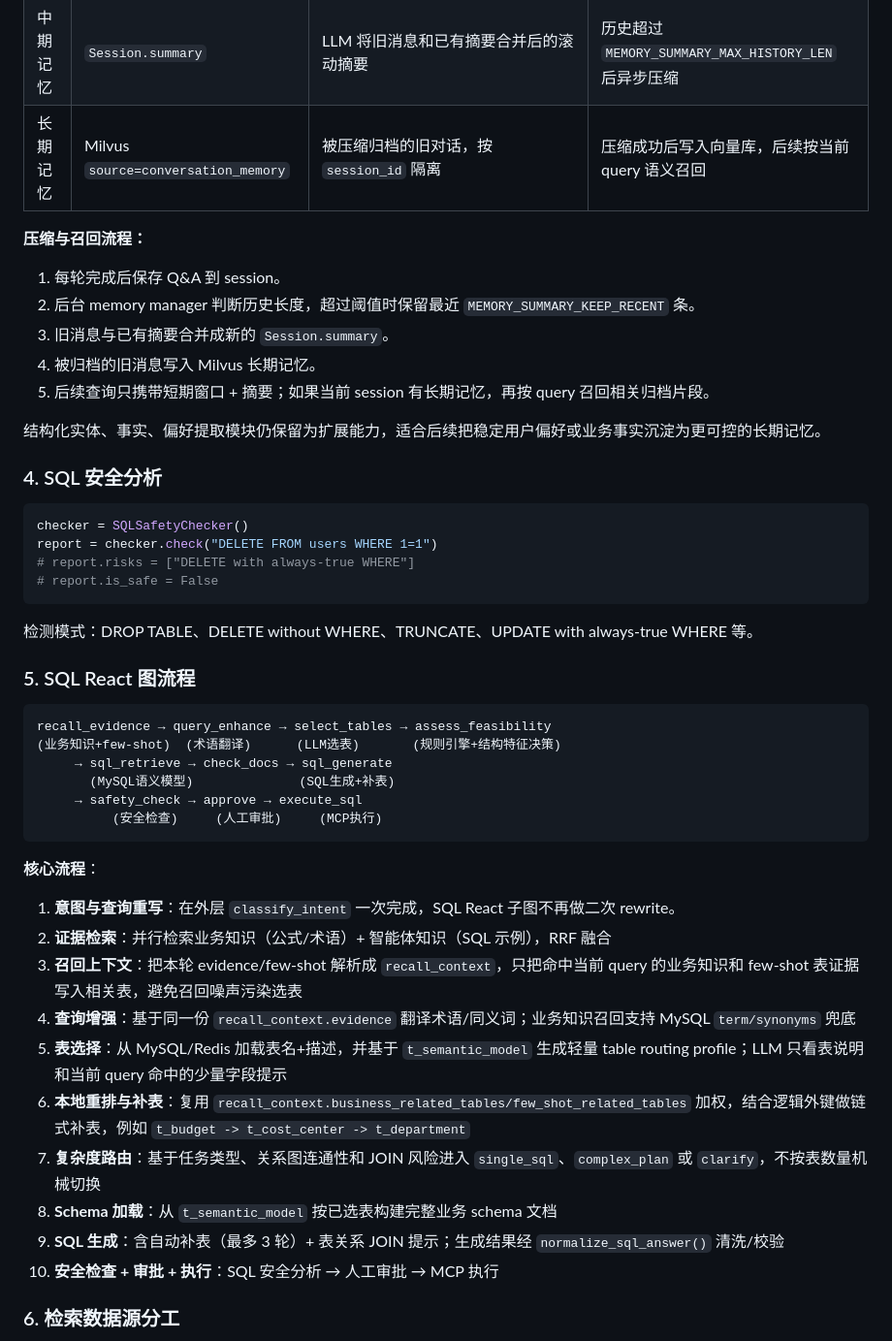
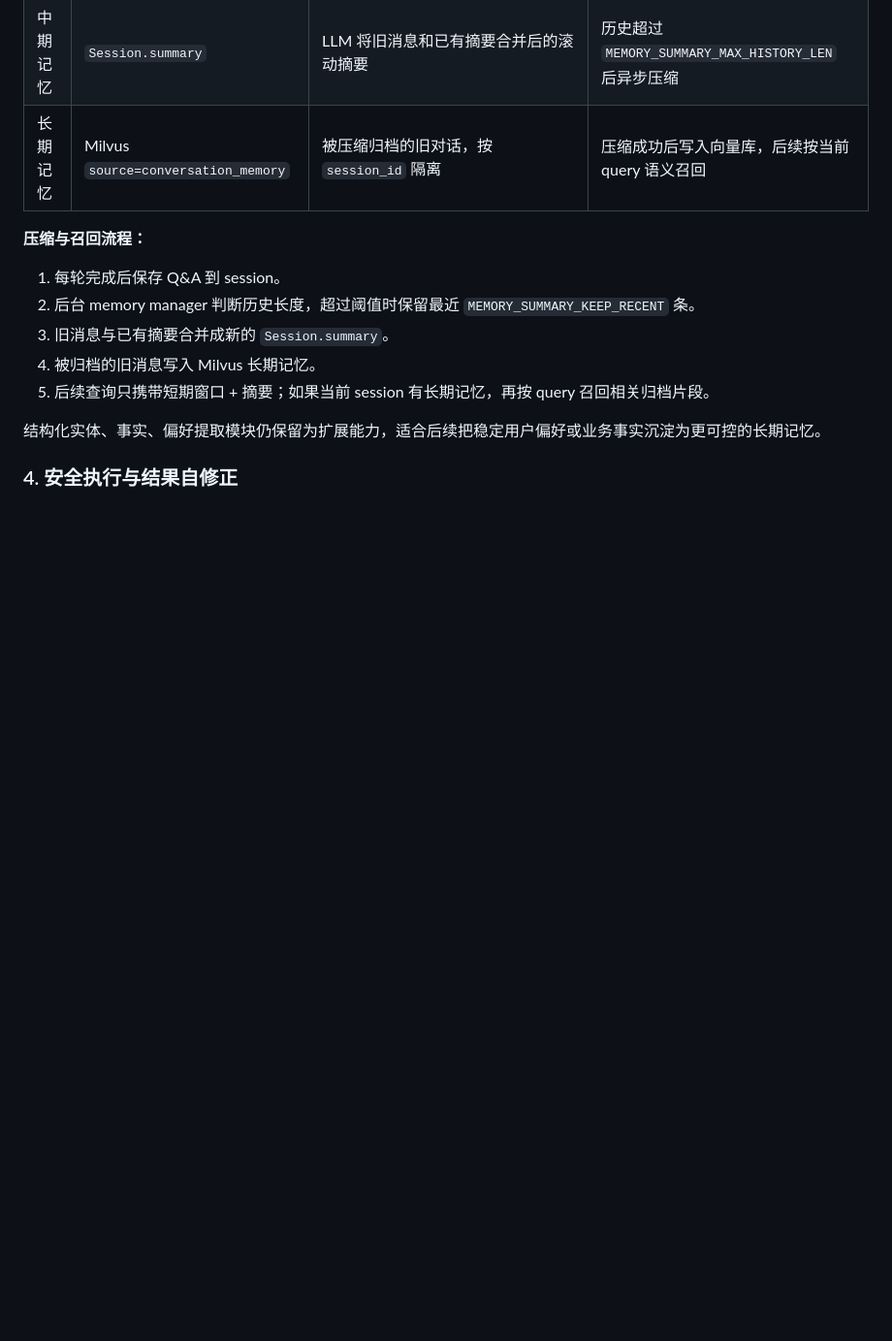
Before and after one commit to liangyuzhe/agent-platform-py, a Markdown page: README.md, the part around one of its changes. Shown at 97% size. Rendered like a GitHub page; blank space fills up the shorter version.

Commit message:
docs: refine README core design section

````diff
--- a/README.md
+++ b/README.md
@@ -689,39 +674,5 @@ Query → [Milvus(向量), ES(BM25)] → RRF 融合 → Cross-Encoder 重排序
 
 结构化实体、事实、偏好提取模块仍保留为扩展能力，适合后续把稳定用户偏好或业务事实沉淀为更可控的长期记忆。
 
-### 4. SQL 安全分析
+### 4. 安全执行与结果自修正
 
-```python
-checker = SQLSafetyChecker()
-report = checker.check("DELETE FROM users WHERE 1=1")
-# report.risks = ["DELETE with always-true WHERE"]
-# report.is_safe = False
-```
-
-检测模式：DROP TABLE、DELETE without WHERE、TRUNCATE、UPDATE with always-true WHERE 等。
-
-### 5. SQL React 图流程
-
-```
-recall_evidence → query_enhance → select_tables → assess_feasibility
-(业务知识+few-shot)  (术语翻译)      (LLM选表)       (规则引擎+结构特征决策)
-     → sql_retrieve → check_docs → sql_generate
-       (MySQL语义模型)              (SQL生成+补表)
-     → safety_check → approve → execute_sql
-          (安全检查)     (人工审批)     (MCP执行)
-```
-
-**核心流程**：
-1. **意图与查询重写**：在外层 `classify_intent` 一次完成，SQL React 子图不再做二次 rewrite。
-2. **证据检索**：并行检索业务知识（公式/术语）+ 智能体知识（SQL 示例），RRF 融合
-3. **召回上下文**：把本轮 evidence/few-shot 解析成 `recall_context`，只把命中当前 query 的业务知识和 few-shot 表证据写入相关表，避免召回噪声污染选表
-4. **查询增强**：基于同一份 `recall_context.evidence` 翻译术语/同义词；业务知识召回支持 MySQL `term/synonyms` 兜底
-5. **表选择**：从 MySQL/Redis 加载表名+描述，并基于 `t_semantic_model` 生成轻量 table routing profile；LLM 只看表说明和当前 query 命中的少量字段提示
-6. **本地重排与补表**：复用 `recall_context.business_related_tables/few_shot_related_tables` 加权，结合逻辑外键做链式补表，例如 `t_budget -> t_cost_center -> t_department`
-7. **复杂度路由**：基于任务类型、关系图连通性和 JOIN 风险进入 `single_sql`、`complex_plan` 或 `clarify`，不按表数量机械切换
-8. **Schema 加载**：从 `t_semantic_model` 按已选表构建完整业务 schema 文档
-9. **SQL 生成**：含自动补表（最多 3 轮）+ 表关系 JOIN 提示；生成结果经 `normalize_sql_answer()` 清洗/校验
-10. **安全检查 + 审批 + 执行**：SQL 安全分析 → 人工审批 → MCP 执行
-
-### 6. 检索数据源分工
-
````
Also changed, not shown: other parts of README.md (+22 -132 lines).
